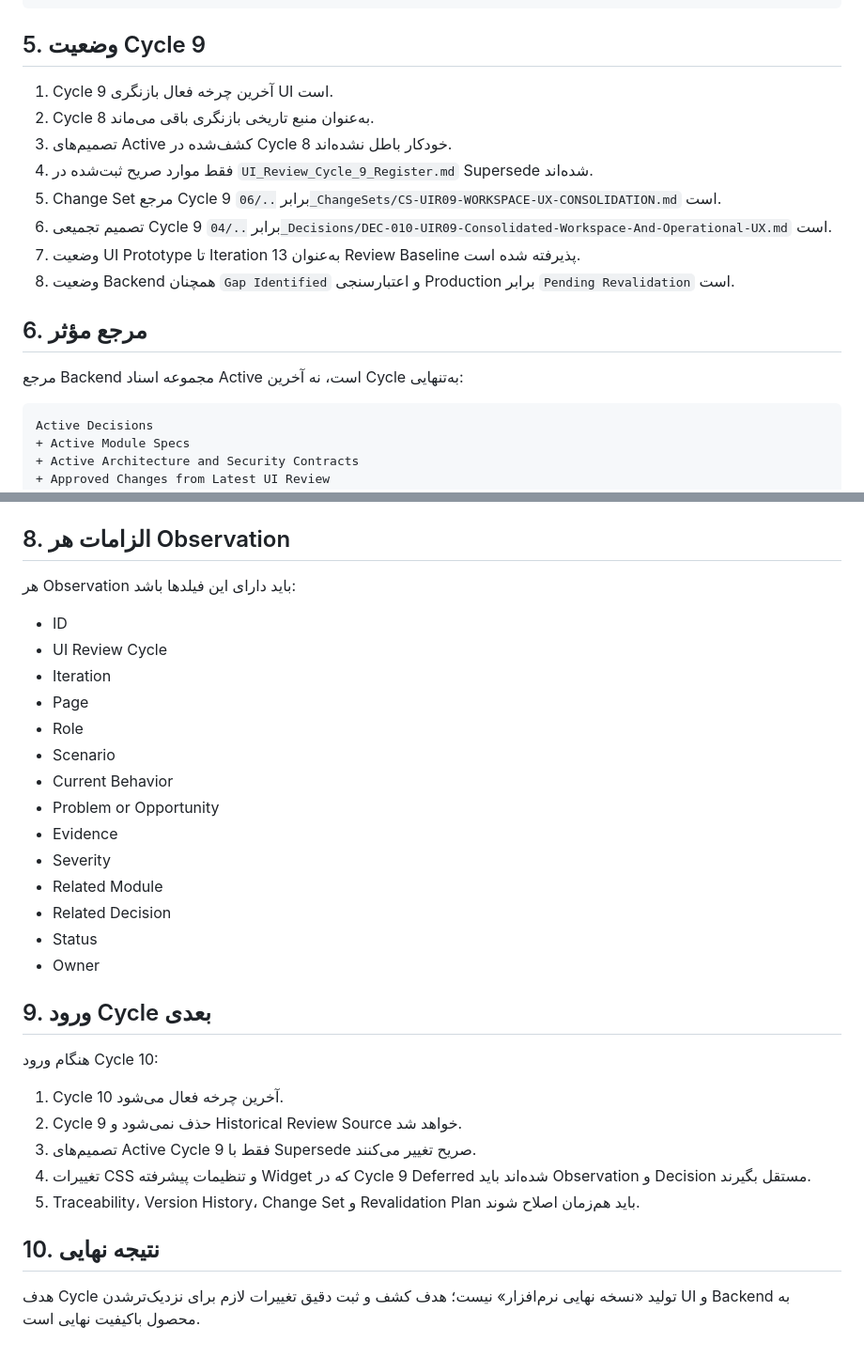
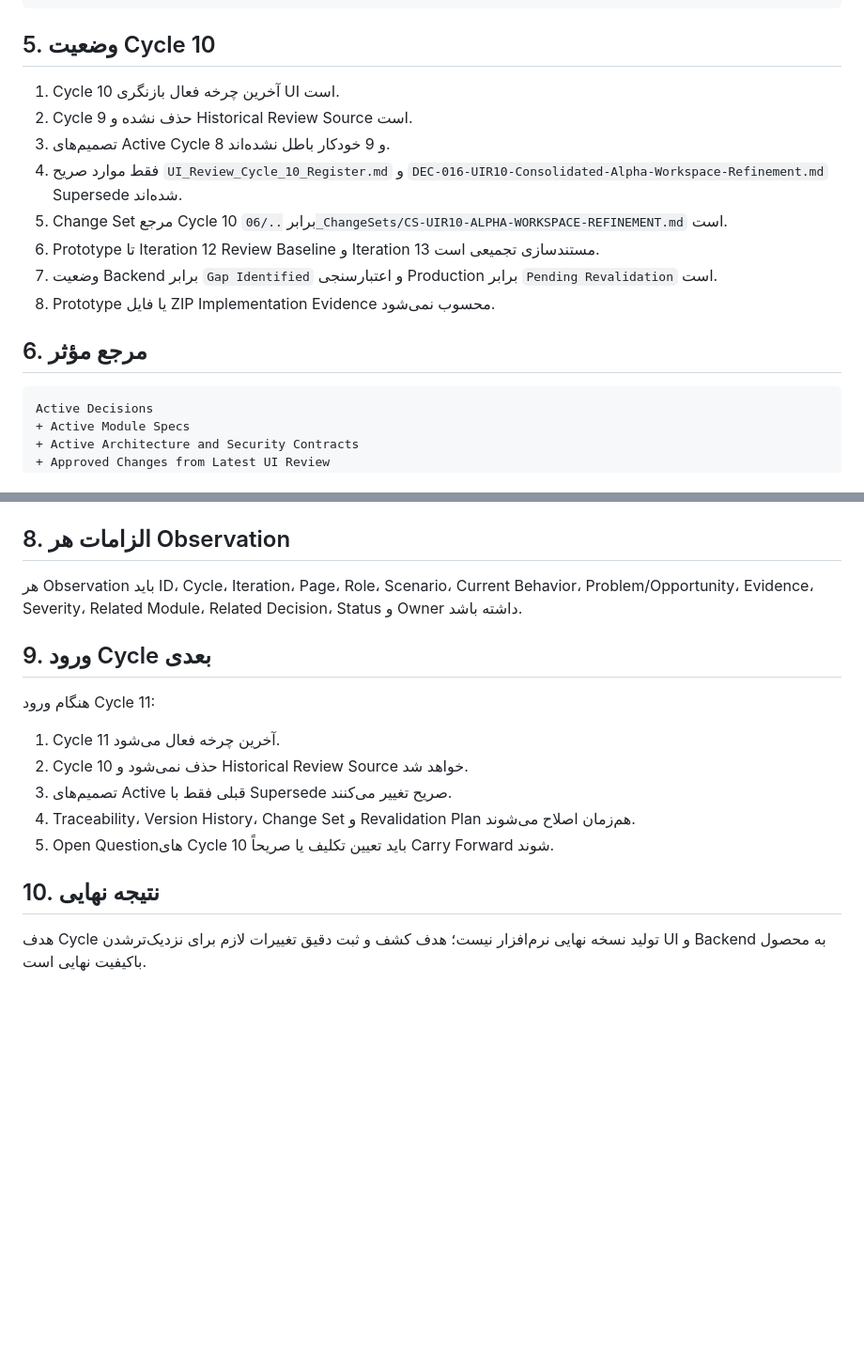
Before and after one commit to mortezanazari-hub/cas-odoo-custom-addons, a Markdown page: specs/00_Project/UI_Review_Lifecycle.md, 2 parts joined by grey strips. Shown at 94% size. Drawn GitHub-style; blank space fills up the shorter version.

Commit message:
docs(specs): activate UI review cycle 10

````diff
--- a/specs/00_Project/UI_Review_Lifecycle.md
+++ b/specs/00_Project/UI_Review_Lifecycle.md
@@ -50,20 +36,18 @@ Backend Existing State
 → Accepted / Reopened
 ```
 
-## 5. وضعیت Cycle 9
+## 5. وضعیت Cycle 10
 
-1. Cycle 9 آخرین چرخه فعال بازنگری UI است.
-2. Cycle 8 به‌عنوان منبع تاریخی بازنگری باقی می‌ماند.
-3. تصمیم‌های Active کشف‌شده در Cycle 8 خودکار باطل نشده‌اند.
-4. فقط موارد صریح ثبت‌شده در `UI_Review_Cycle_9_Register.md` Supersede شده‌اند.
-5. Change Set مرجع Cycle 9 برابر `../06_ChangeSets/CS-UIR09-WORKSPACE-UX-CONSOLIDATION.md` است.
-6. تصمیم تجمیعی Cycle 9 برابر `../04_Decisions/DEC-010-UIR09-Consolidated-Workspace-And-Operational-UX.md` است.
-7. وضعیت UI Prototype تا Iteration 13 به‌عنوان Review Baseline پذیرفته شده است.
-8. وضعیت Backend همچنان `Gap Identified` و اعتبارسنجی Production برابر `Pending Revalidation` است.
+1. Cycle 10 آخرین چرخه فعال بازنگری UI است.
+2. Cycle 9 حذف نشده و Historical Review Source است.
+3. تصمیم‌های Active Cycle 8 و 9 خودکار باطل نشده‌اند.
+4. فقط موارد صریح `UI_Review_Cycle_10_Register.md` و `DEC-016-UIR10-Consolidated-Alpha-Workspace-Refinement.md` Supersede شده‌اند.
+5. Change Set مرجع Cycle 10 برابر `../06_ChangeSets/CS-UIR10-ALPHA-WORKSPACE-REFINEMENT.md` است.
+6. Prototype تا Iteration 12 Review Baseline و Iteration 13 مستندسازی تجمیعی است.
+7. وضعیت Backend برابر `Gap Identified` و اعتبارسنجی Production برابر `Pending Revalidation` است.
+8. Prototype یا فایل ZIP Implementation Evidence محسوب نمی‌شود.
 
 ## 6. مرجع مؤثر
-
-مرجع Backend مجموعه اسناد Active است، نه آخرین Cycle به‌تنهایی:
 
 ```text
 Active Decisions
@@ -88,33 +72,18 @@ Active Decisions
 
 ## 8. الزامات هر Observation
 
-هر Observation باید دارای این فیلدها باشد:
-
-- ID
-- UI Review Cycle
-- Iteration
-- Page
-- Role
-- Scenario
-- Current Behavior
-- Problem or Opportunity
-- Evidence
-- Severity
-- Related Module
-- Related Decision
-- Status
-- Owner
+هر Observation باید ID، Cycle، Iteration، Page، Role، Scenario، Current Behavior، Problem/Opportunity، Evidence، Severity، Related Module، Related Decision، Status و Owner داشته باشد.
 
 ## 9. ورود Cycle بعدی
 
-هنگام ورود Cycle 10:
+هنگام ورود Cycle 11:
 
-1. Cycle 10 آخرین چرخه فعال می‌شود.
-2. Cycle 9 حذف نمی‌شود و Historical Review Source خواهد شد.
-3. تصمیم‌های Active Cycle 9 فقط با Supersede صریح تغییر می‌کنند.
-4. تغییرات CSS و تنظیمات پیشرفته Widget که در Cycle 9 Deferred شده‌اند باید Observation و Decision مستقل بگیرند.
-5. Traceability، Version History، Change Set و Revalidation Plan باید هم‌زمان اصلاح شوند.
+1. Cycle 11 آخرین چرخه فعال می‌شود.
+2. Cycle 10 حذف نمی‌شود و Historical Review Source خواهد شد.
+3. تصمیم‌های Active قبلی فقط با Supersede صریح تغییر می‌کنند.
+4. Traceability، Version History، Change Set و Revalidation Plan هم‌زمان اصلاح می‌شوند.
+5. Open Questionهای Cycle 10 باید تعیین تکلیف یا صریحاً Carry Forward شوند.
 
 ## 10. نتیجه نهایی
 
-هدف Cycle تولید «نسخه نهایی نرم‌افزار» نیست؛ هدف کشف و ثبت دقیق تغییرات لازم برای نزدیک‌ترشدن UI و Backend به محصول باکیفیت نهایی است.
+هدف Cycle تولید نسخه نهایی نرم‌افزار نیست؛ هدف کشف و ثبت دقیق تغییرات لازم برای نزدیک‌ترشدن UI و Backend به محصول باکیفیت نهایی است.
````
Also changed, not shown: other parts of specs/00_Project/UI_Review_Lifecycle.md (+3 -17 lines).
